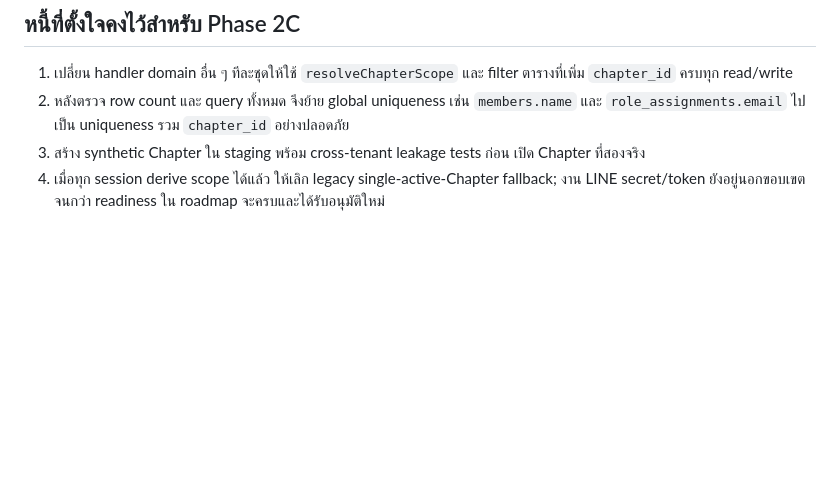
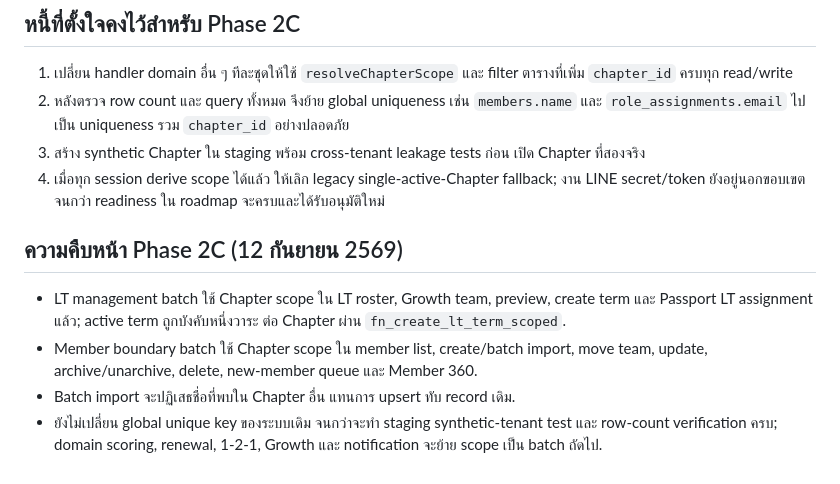
Before and after one commit to mentorbniideal-wq/Mentor-ideal, a Markdown page: PHASE_2B_MEMBER_JOURNEY.md, the part around the change. Rendered like a GitHub page; blank space fills up the shorter version.

Commit message:
docs(tenant): record phase 2c member boundary progress

```diff
--- a/PHASE_2B_MEMBER_JOURNEY.md
+++ b/PHASE_2B_MEMBER_JOURNEY.md
@@ -38,3 +38,15 @@
 4. เมื่อทุก session derive scope ได้แล้ว ให้เลิก legacy single-active-Chapter
    fallback; งาน LINE secret/token ยังอยู่นอกขอบเขตจนกว่า readiness ใน roadmap
    จะครบและได้รับอนุมัติใหม่
+
+## ความคืบหน้า Phase 2C (12 กันยายน 2569)
+
+- LT management batch ใช้ Chapter scope ใน LT roster, Growth team, preview,
+  create term และ Passport LT assignment แล้ว; active term ถูกบังคับหนึ่งวาระ
+  ต่อ Chapter ผ่าน `fn_create_lt_term_scoped`.
+- Member boundary batch ใช้ Chapter scope ใน member list, create/batch import,
+  move team, update, archive/unarchive, delete, new-member queue และ Member 360.
+- Batch import จะปฏิเสธชื่อที่พบใน Chapter อื่น แทนการ upsert ทับ record เดิม.
+- ยังไม่เปลี่ยน global unique key ของระบบเดิม จนกว่าจะทำ staging synthetic-tenant
+  test และ row-count verification ครบ; domain scoring, renewal, 1-2-1, Growth
+  และ notification จะย้าย scope เป็น batch ถัดไป.
```
